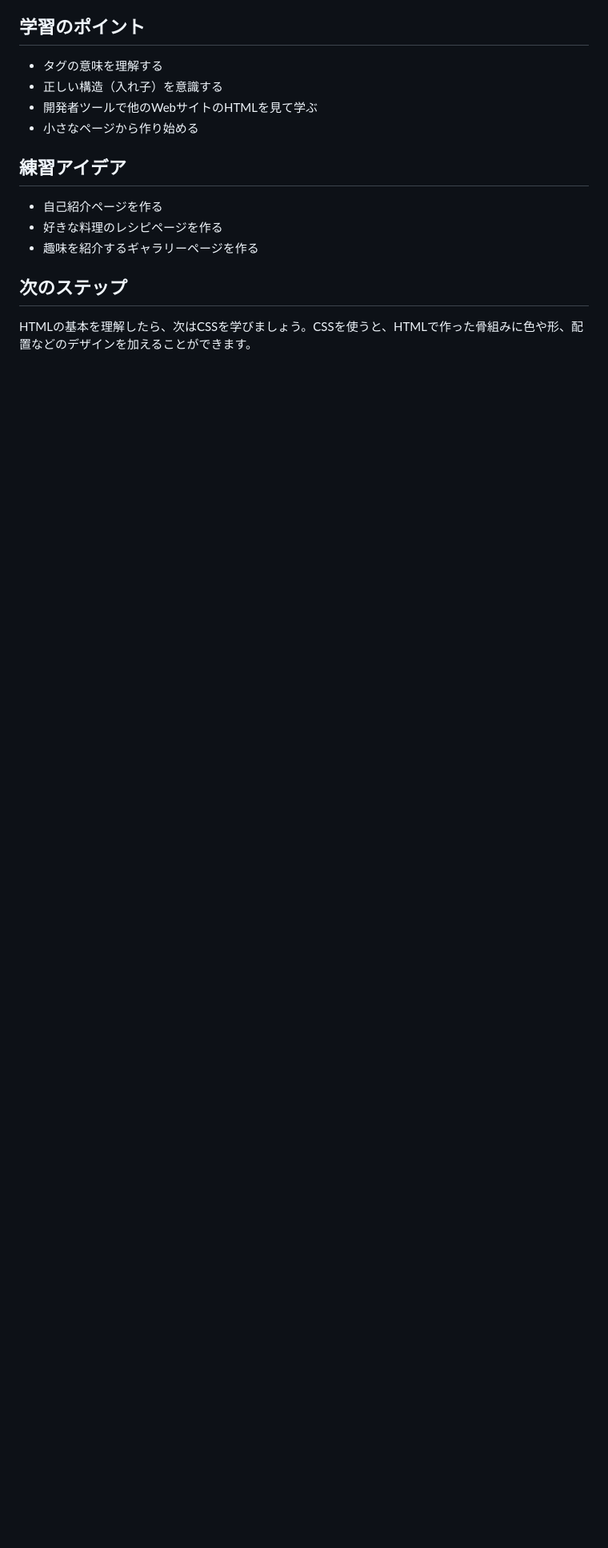
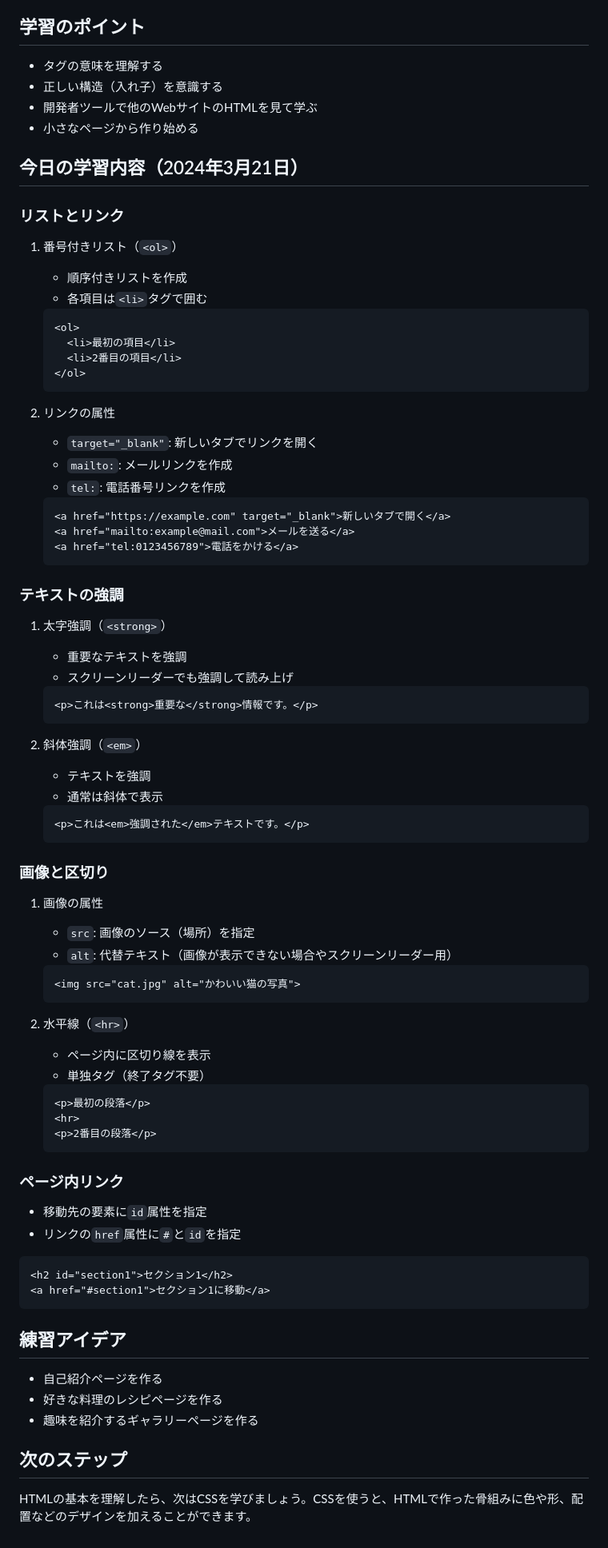
Before and after one commit to Fu-chan-U/study, a Markdown page: Programming_Lessons/HTML_basics.md, the part around the change. Shown: that part at 80% size. Drawn GitHub-style; blank space fills up the shorter version.

Commit message:
HTMLの基礎ファイルを更新

````diff
--- a/Programming_Lessons/HTML_basics.md
+++ b/Programming_Lessons/HTML_basics.md
@@ -172,6 +172,69 @@ src属性には以下のような値を設定できます：
 - 開発者ツールで他のWebサイトのHTMLを見て学ぶ
 - 小さなページから作り始める
 
+## 今日の学習内容（2024年3月21日）
+
+### リストとリンク
+1. 番号付きリスト（`<ol>`）
+   - 順序付きリストを作成
+   - 各項目は`<li>`タグで囲む
+   ```html
+   <ol>
+     <li>最初の項目</li>
+     <li>2番目の項目</li>
+   </ol>
+   ```
+
+2. リンクの属性
+   - `target="_blank"`: 新しいタブでリンクを開く
+   - `mailto:`: メールリンクを作成
+   - `tel:`: 電話番号リンクを作成
+   ```html
+   <a href="https://example.com" target="_blank">新しいタブで開く</a>
+   <a href="mailto:example@mail.com">メールを送る</a>
+   <a href="tel:0123456789">電話をかける</a>
+   ```
+
+### テキストの強調
+1. 太字強調（`<strong>`）
+   - 重要なテキストを強調
+   - スクリーンリーダーでも強調して読み上げ
+   ```html
+   <p>これは<strong>重要な</strong>情報です。</p>
+   ```
+
+2. 斜体強調（`<em>`）
+   - テキストを強調
+   - 通常は斜体で表示
+   ```html
+   <p>これは<em>強調された</em>テキストです。</p>
+   ```
+
+### 画像と区切り
+1. 画像の属性
+   - `src`: 画像のソース（場所）を指定
+   - `alt`: 代替テキスト（画像が表示できない場合やスクリーンリーダー用）
+   ```html
+   <img src="cat.jpg" alt="かわいい猫の写真">
+   ```
+
+2. 水平線（`<hr>`）
+   - ページ内に区切り線を表示
+   - 単独タグ（終了タグ不要）
+   ```html
+   <p>最初の段落</p>
+   <hr>
+   <p>2番目の段落</p>
+   ```
+
+### ページ内リンク
+- 移動先の要素に`id`属性を指定
+- リンクの`href`属性に`#`と`id`を指定
+```html
+<h2 id="section1">セクション1</h2>
+<a href="#section1">セクション1に移動</a>
+```
+
 ## 練習アイデア
 
 - 自己紹介ページを作る
````
